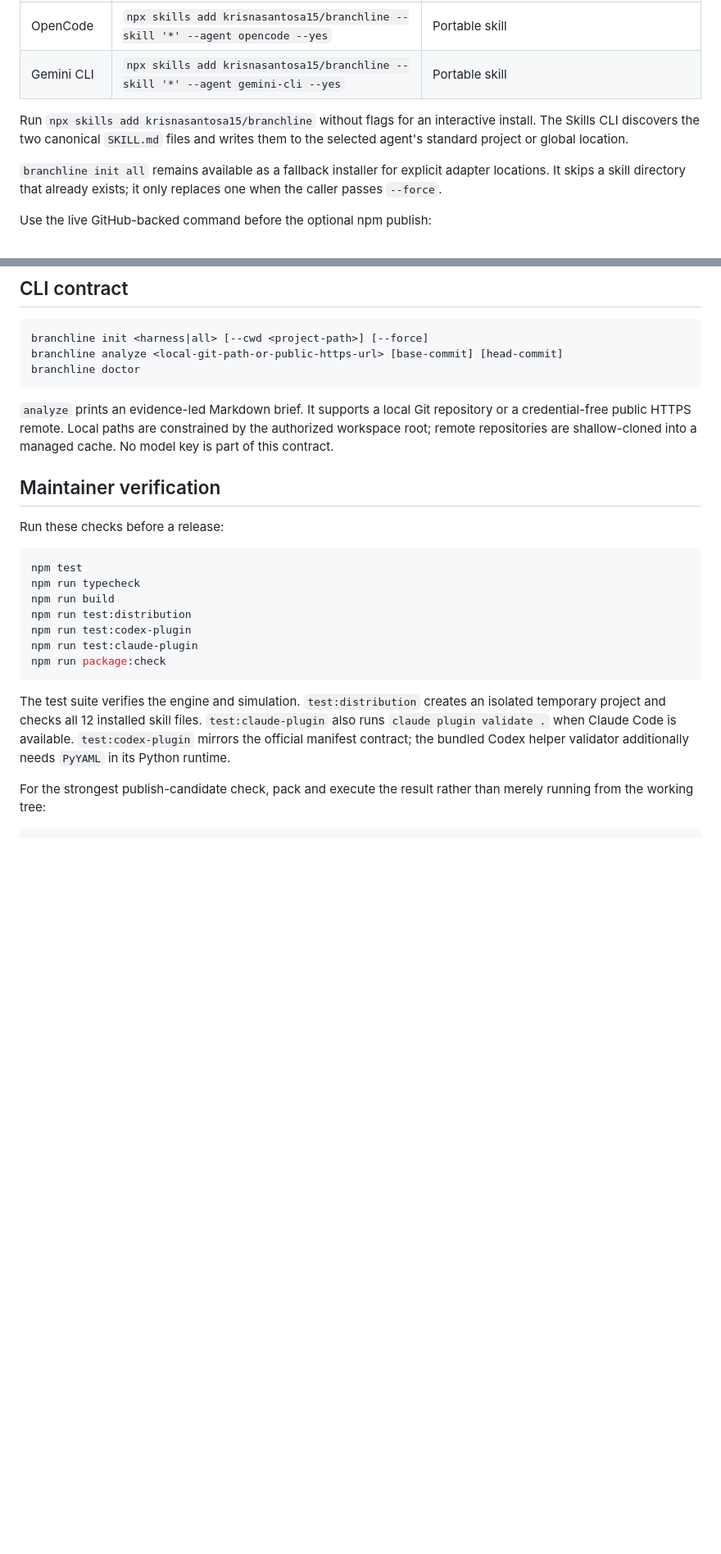
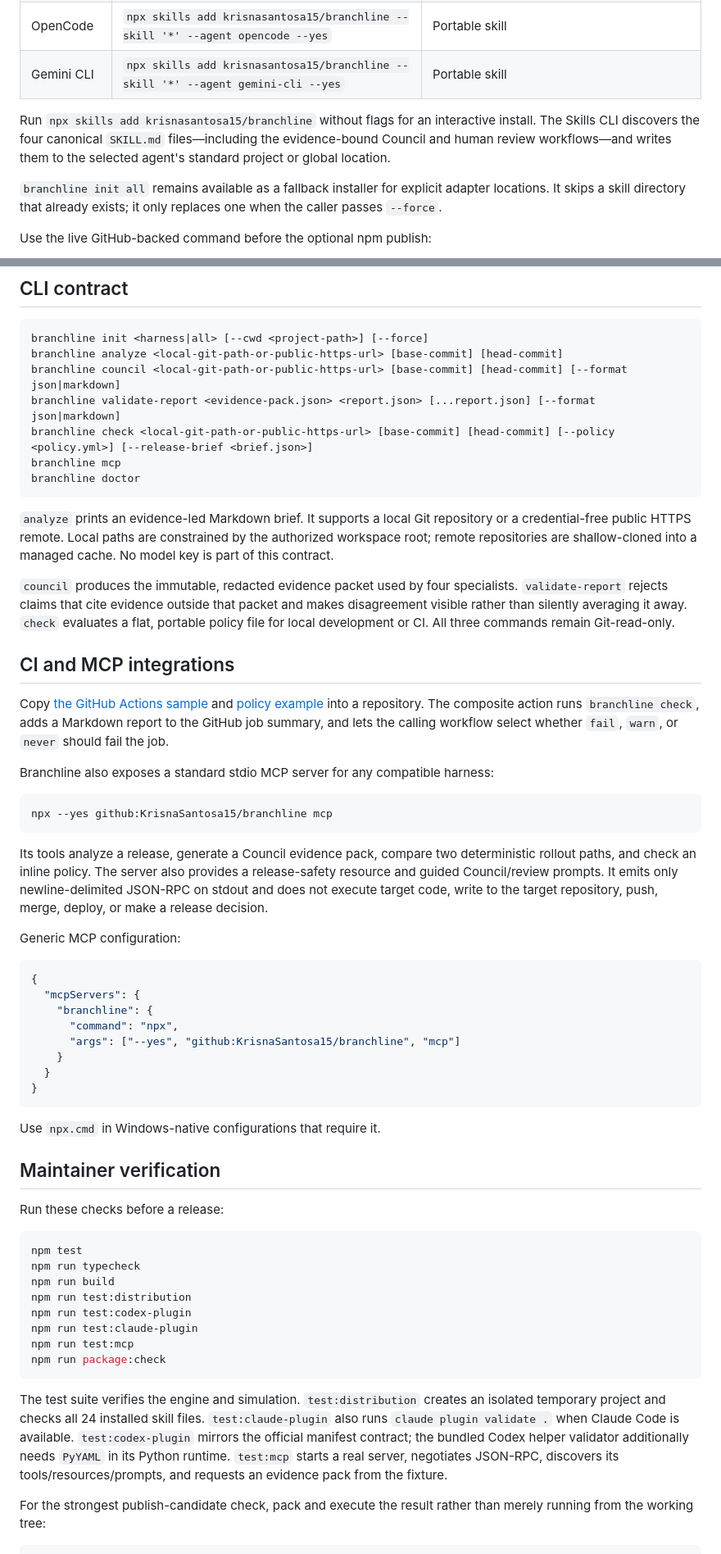
Before and after one commit to KrisnaSantosa15/branchline, a Markdown page: DISTRIBUTION.md, 2 parts joined by grey strips. Shown at 82% size. Rendered like a GitHub page; blank space fills up the shorter version.

````diff
--- a/DISTRIBUTION.md
+++ b/DISTRIBUTION.md
@@ -18,8 +18,9 @@ or sends repository evidence to a provider.
 | Gemini CLI | `npx skills add krisnasantosa15/branchline --skill '*' --agent gemini-cli --yes` | Portable skill |
 
 Run `npx skills add krisnasantosa15/branchline` without flags for an interactive
-install. The Skills CLI discovers the two canonical `SKILL.md` files and writes
-them to the selected agent's standard project or global location.
+install. The Skills CLI discovers the four canonical `SKILL.md` files—including
+the evidence-bound Council and human review workflows—and writes them to the
+selected agent's standard project or global location.
 
 `branchline init all` remains available as a fallback installer for explicit
 adapter locations. It skips a skill directory that already exists; it only
@@ -40,6 +41,10 @@ works with that registry package instead.
 ```text
 branchline init <harness|all> [--cwd <project-path>] [--force]
 branchline analyze <local-git-path-or-public-https-url> [base-commit] [head-commit]
+branchline council <local-git-path-or-public-https-url> [base-commit] [head-commit] [--format json|markdown]
+branchline validate-report <evidence-pack.json> <report.json> [...report.json] [--format json|markdown]
+branchline check <local-git-path-or-public-https-url> [base-commit] [head-commit] [--policy <policy.yml>] [--release-brief <brief.json>]
+branchline mcp
 branchline doctor
 ```
 
@@ -47,6 +52,47 @@ branchline doctor
 repository or a credential-free public HTTPS remote. Local paths are constrained
 by the authorized workspace root; remote repositories are shallow-cloned into a
 managed cache. No model key is part of this contract.
+
+`council` produces the immutable, redacted evidence packet used by four
+specialists. `validate-report` rejects claims that cite evidence outside that
+packet and makes disagreement visible rather than silently averaging it away.
+`check` evaluates a flat, portable policy file for local development or CI.
+All three commands remain Git-read-only.
+
+## CI and MCP integrations
+
+Copy [the GitHub Actions sample](integrations/github/branchline-policy.yml) and
+[policy example](integrations/github/policy.yml) into a repository. The
+composite action runs `branchline check`, adds a Markdown report to the GitHub
+job summary, and lets the calling workflow select whether `fail`, `warn`, or
+`never` should fail the job.
+
+Branchline also exposes a standard stdio MCP server for any compatible harness:
+
+```sh
+npx --yes github:KrisnaSantosa15/branchline mcp
+```
+
+Its tools analyze a release, generate a Council evidence pack, compare two
+deterministic rollout paths, and check an inline policy. The server also
+provides a release-safety resource and guided Council/review prompts. It emits
+only newline-delimited JSON-RPC on stdout and does not execute target code,
+write to the target repository, push, merge, deploy, or make a release decision.
+
+Generic MCP configuration:
+
+```json
+{
+  "mcpServers": {
+    "branchline": {
+      "command": "npx",
+      "args": ["--yes", "github:KrisnaSantosa15/branchline", "mcp"]
+    }
+  }
+}
+```
+
+Use `npx.cmd` in Windows-native configurations that require it.
 
 ## Maintainer verification
 
@@ -59,15 +105,17 @@ npm run build
 npm run test:distribution
 npm run test:codex-plugin
 npm run test:claude-plugin
+npm run test:mcp
 npm run package:check
 ```
 
 The test suite verifies the engine and simulation. `test:distribution` creates
-an isolated temporary project and checks all 12 installed skill files.
+an isolated temporary project and checks all 24 installed skill files.
 `test:claude-plugin` also runs `claude plugin validate .` when Claude Code is
 available. `test:codex-plugin` mirrors the official manifest contract; the
 bundled Codex helper validator additionally needs `PyYAML` in its Python
-runtime.
+runtime. `test:mcp` starts a real server, negotiates JSON-RPC, discovers its
+tools/resources/prompts, and requests an evidence pack from the fixture.
 
 For the strongest publish-candidate check, pack and execute the result rather
 than merely running from the working tree:
````
Also changed, not shown: HACKATHON.md (+10 -7 lines), README.md (+57 -4 lines).
